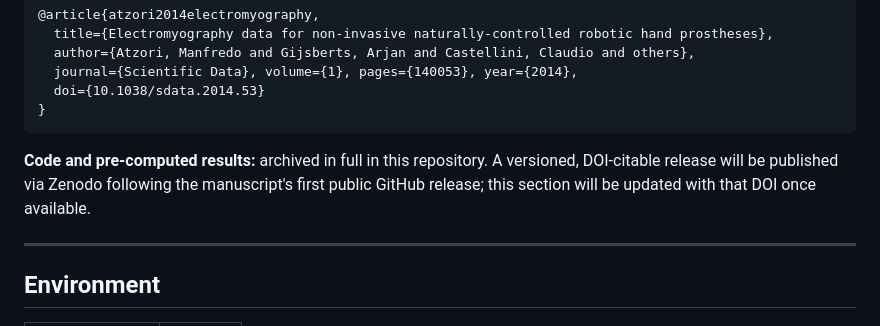
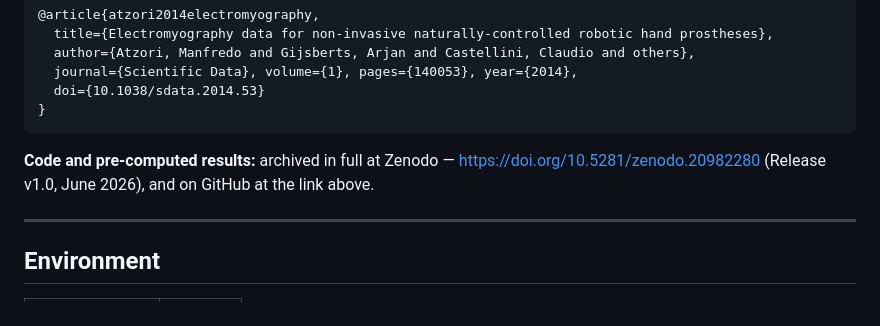
Before and after one commit to Qussai-BME/sEMG-Zero-Calibration-LOSO-Benchmark, a Markdown page: README.md, the part around one of its changes. GitHub-like rendering.

Commit message:
Add Zenodo DOI badge and update Data Availability link

````diff
--- a/README.md
+++ b/README.md
@@ -175,7 +176,7 @@ Download the raw `.mat` files and place them under `data/raw/`; `data_loaders/`
 }
 ```
 
-**Code and pre-computed results:** archived in full in this repository. A versioned, DOI-citable release will be published via Zenodo following the manuscript's first public GitHub release; this section will be updated with that DOI once available.
+**Code and pre-computed results:** archived in full at Zenodo — [https://doi.org/10.5281/zenodo.20982280](https://doi.org/10.5281/zenodo.20982280) (Release v1.0, June 2026), and on GitHub at the link above.
 
 ---
 
````
Also changed, not shown: other parts of README.md (+1 -0 lines).
